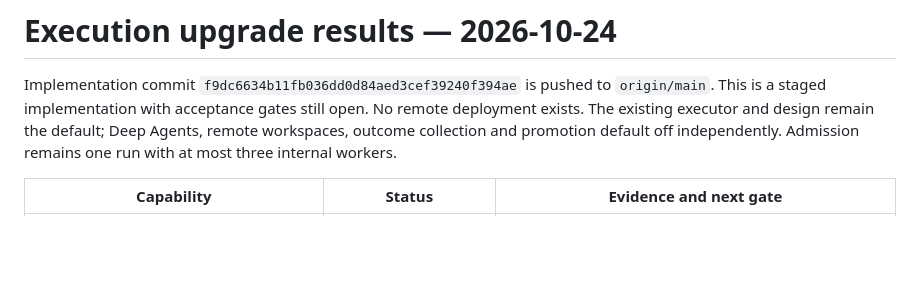
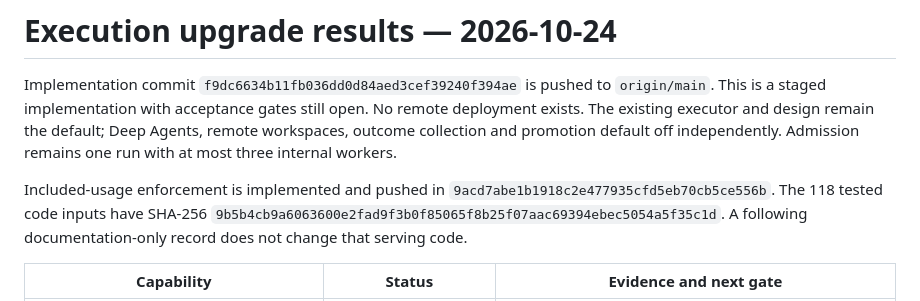
Before and after one commit to fwnivaen/Jarvis, a Markdown page: docs/upgrade-results.md, the part around the change. GitHub-like rendering; blank space fills up the shorter version.

```diff
--- a/docs/upgrade-results.md
+++ b/docs/upgrade-results.md
@@ -1,6 +1,8 @@
 # Execution upgrade results — 2026-10-24
 
 Implementation commit `f9dc6634b11fb036dd0d84aed3cef39240f394ae` is pushed to `origin/main`. This is a staged implementation with acceptance gates still open. No remote deployment exists. The existing executor and design remain the default; Deep Agents, remote workspaces, outcome collection and promotion default off independently. Admission remains one run with at most three internal workers.
+
+Included-usage enforcement is implemented and pushed in `9acd7abe1b1918c2e477935cfd5eb70cb5ce556b`. The 118 tested code inputs have SHA-256 `9b5b4cb9a6063600e2fad9f3b0f85065f8b25f07aac69394ebec5054a5f35c1d`. A following documentation-only record does not change that serving code.
 
 | Capability | Status | Evidence and next gate |
 | --- | --- | --- |
```
Also changed, not shown: docs/upgrade-checklist.md (+1 -0 lines), docs/upgrade-evidence.md (+8 -0 lines).
